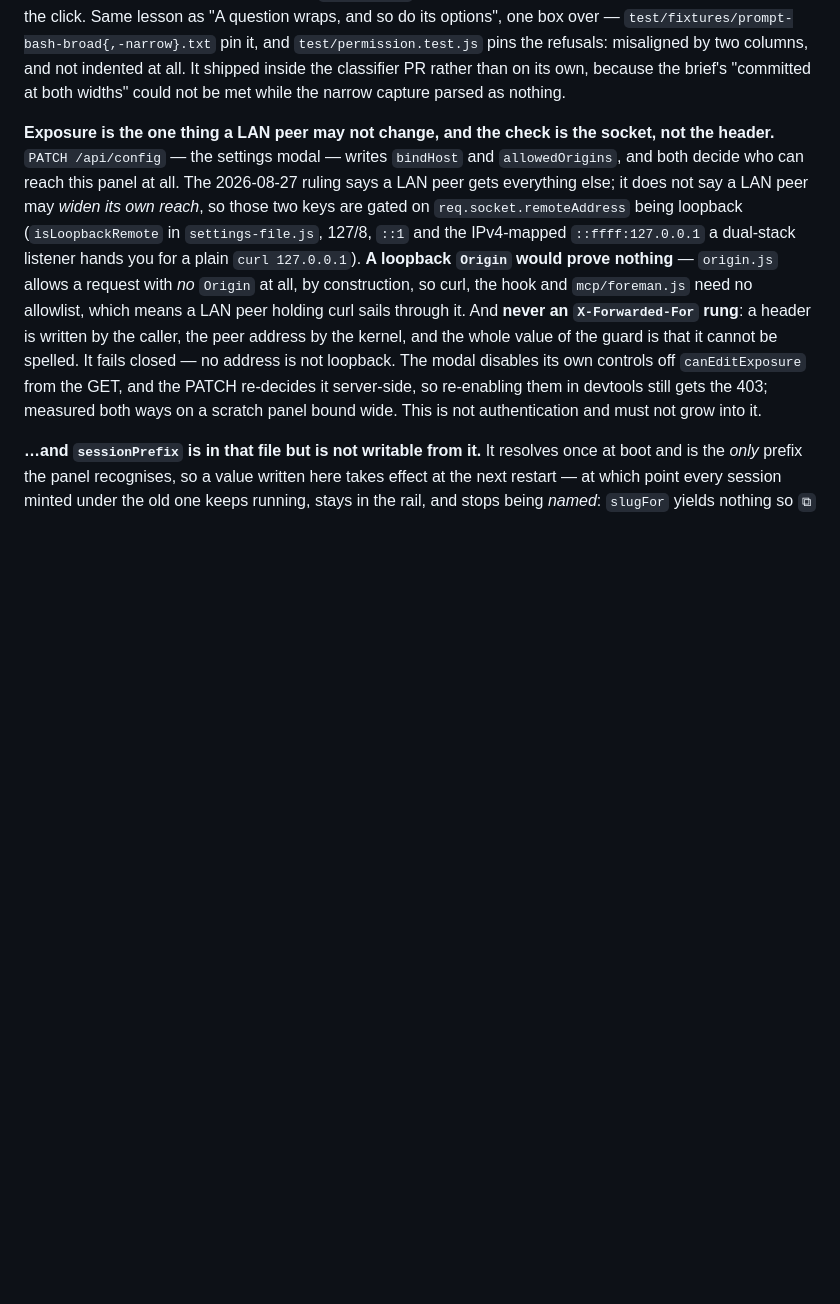
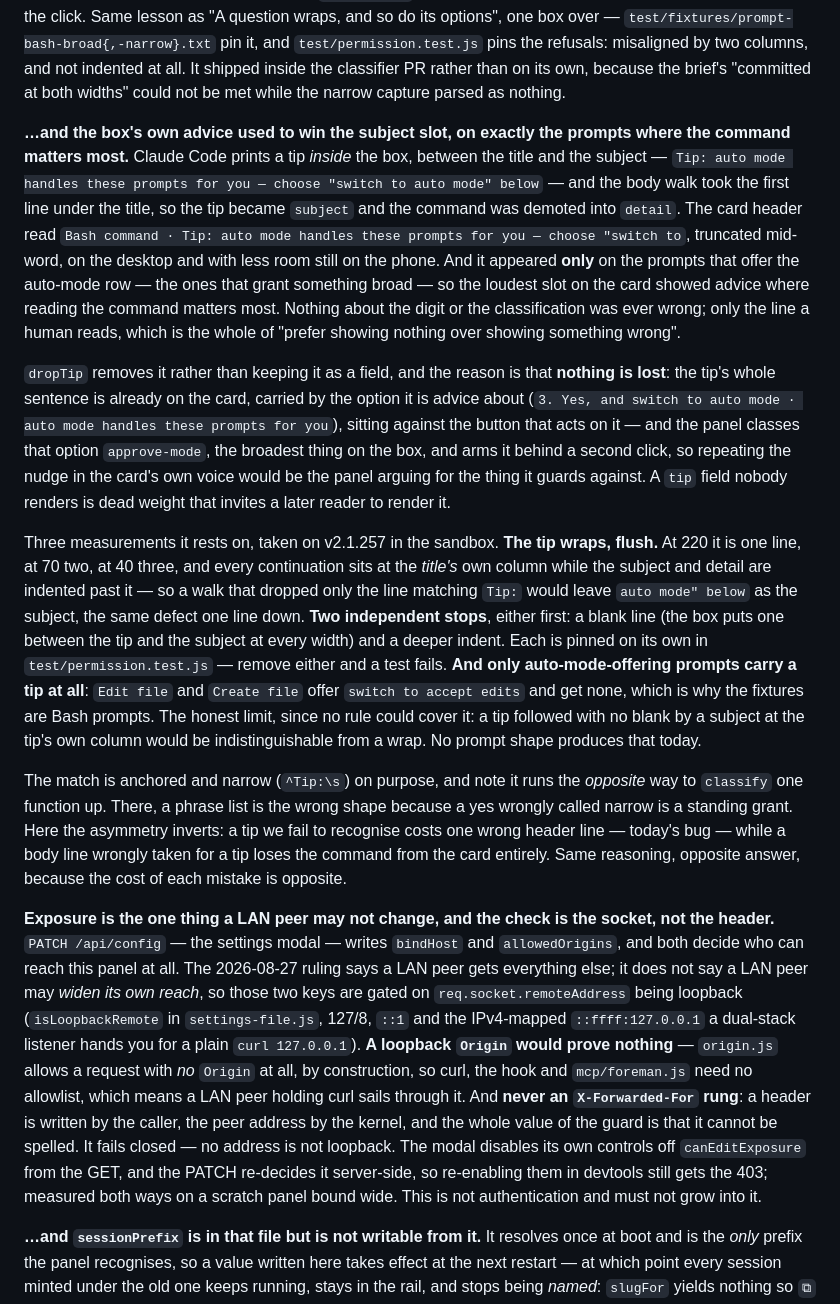
Before and after one commit to oferaharon/foreman, a Markdown page: CLAUDE.md, the part around the change. Rendered like a GitHub page; blank space fills up the shorter version.

Commit message:
The trap the tip fix leaves behind, written down
Where it sat in the box, why it is dropped rather than kept as a field, the
three measurements at 220/70/40 that the two stops rest on, and the one shape
no rule could tell apart. Filed beside the option-wrap trap, which is the same
box read from the other end.

Also notes why the anchored `^Tip:` match runs opposite to `classify`'s
argument against phrase lists, one function up: there a yes wrongly called
narrow is a standing grant, here a body line wrongly taken for a tip loses the
command from the card. Opposite costs, opposite answer.

Co-Authored-By: Claude Opus 5 <noreply@anthropic.com>
Claude-Session: https://claude.ai/code/session_01B78763Bzma18ejy67rkF1q

```diff
--- a/CLAUDE.md
+++ b/CLAUDE.md
@@ -246,6 +246,45 @@ so do its options", one box over — `test/fixtures/prompt-bash-broad{,-narrow}.
 and `test/permission.test.js` pins the refusals: misaligned by two columns, and not indented
 at all. It shipped inside the classifier PR rather than on its own, because the brief's
 "committed at both widths" could not be met while the narrow capture parsed as nothing.
+
+**…and the box's own advice used to win the subject slot, on exactly the prompts where the
+command matters most.** Claude Code prints a tip *inside* the box, between the title and
+the subject — `Tip: auto mode handles these prompts for you — choose "switch to auto mode"
+below` — and the body walk took the first line under the title, so the tip became `subject`
+and the command was demoted into `detail`. The card header read `Bash command · Tip: auto
+mode handles these prompts for you — choose "switch to`, truncated mid-word, on the desktop
+and with less room still on the phone. And it appeared **only** on the prompts that offer
+the auto-mode row — the ones that grant something broad — so the loudest slot on the card
+showed advice where reading the command matters most. Nothing about the digit or the
+classification was ever wrong; only the line a human reads, which is the whole of "prefer
+showing nothing over showing something wrong".
+
+`dropTip` removes it rather than keeping it as a field, and the reason is that **nothing is
+lost**: the tip's whole sentence is already on the card, carried by the option it is advice
+about (`3. Yes, and switch to auto mode · auto mode handles these prompts for you`), sitting
+against the button that acts on it — and the panel classes that option `approve-mode`, the
+broadest thing on the box, and arms it behind a second click, so repeating the nudge in the
+card's own voice would be the panel arguing for the thing it guards against. A `tip` field
+nobody renders is dead weight that invites a later reader to render it.
+
+Three measurements it rests on, taken on v2.1.257 in the sandbox. **The tip wraps, flush.**
+At 220 it is one line, at 70 two, at 40 three, and every continuation sits at the *title's*
+own column while the subject and detail are indented past it — so a walk that dropped only
+the line matching `Tip:` would leave `auto mode" below` as the subject, the same defect one
+line down. **Two independent stops**, either first: a blank line (the box puts one between
+the tip and the subject at every width) and a deeper indent. Each is pinned on its own in
+`test/permission.test.js` — remove either and a test fails. **And only auto-mode-offering
+prompts carry a tip at all**: `Edit file` and `Create file` offer `switch to accept edits`
+and get none, which is why the fixtures are Bash prompts. The honest limit, since no rule
+could cover it: a tip followed with no blank by a subject at the tip's own column would be
+indistinguishable from a wrap. No prompt shape produces that today.
+
+The match is anchored and narrow (`^Tip:\s`) on purpose, and note it runs the *opposite* way
+to `classify` one function up. There, a phrase list is the wrong shape because a yes wrongly
+called narrow is a standing grant. Here the asymmetry inverts: a tip we fail to recognise
+costs one wrong header line — today's bug — while a body line wrongly taken for a tip loses
+the command from the card entirely. Same reasoning, opposite answer, because the cost of
+each mistake is opposite.
 
 **Exposure is the one thing a LAN peer may not change, and the check is the socket, not
 the header.** `PATCH /api/config` — the settings modal — writes `bindHost` and
```
